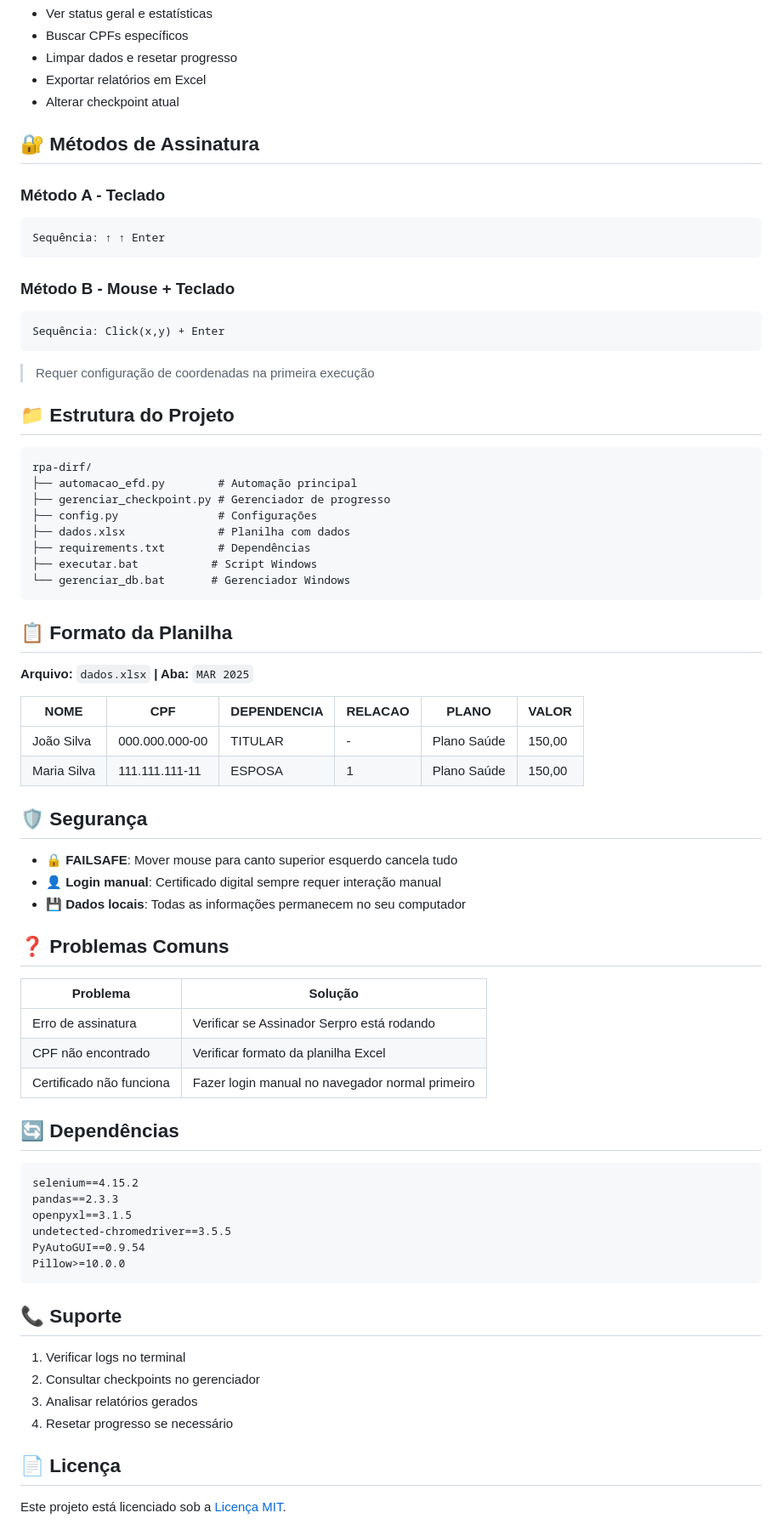
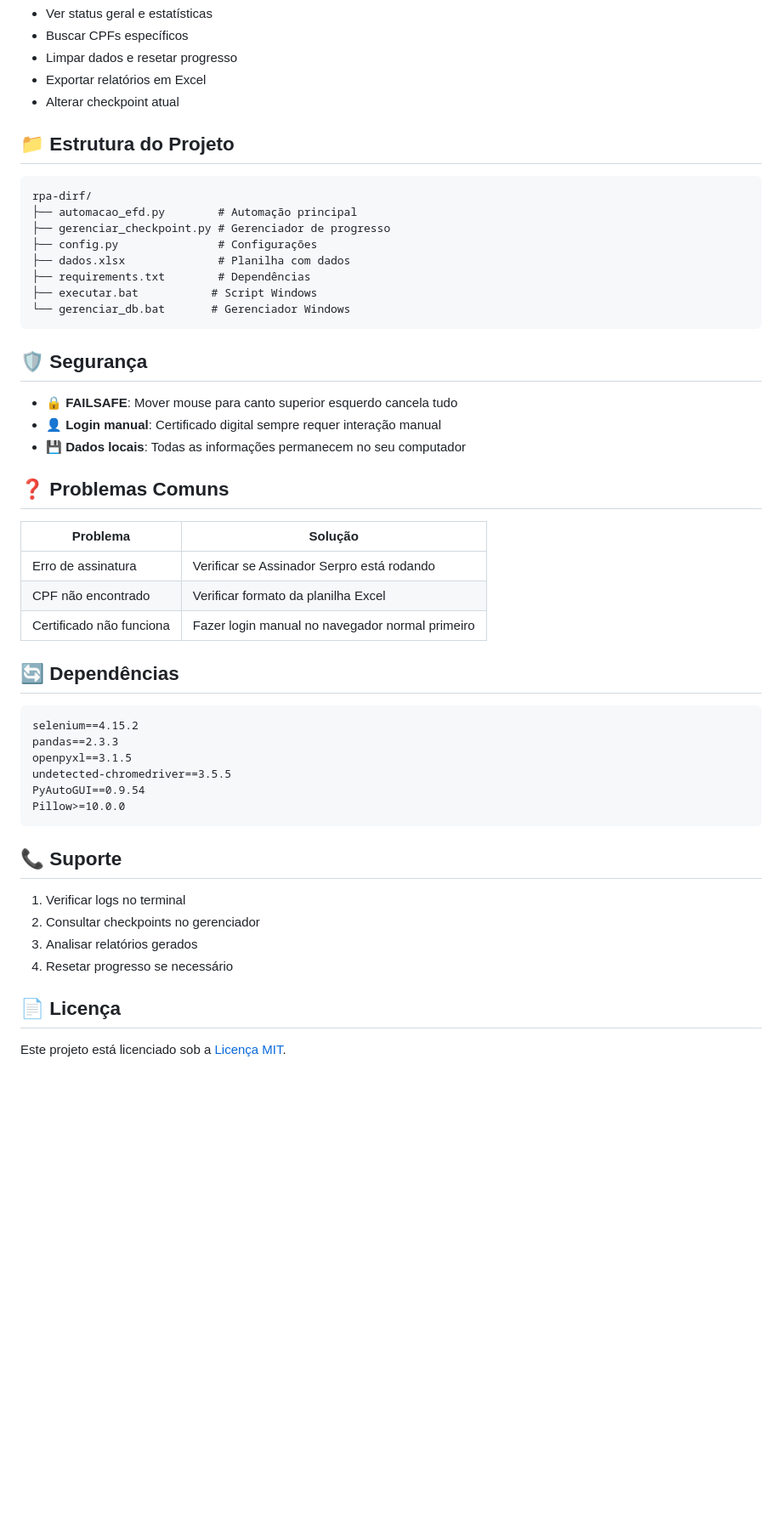
Before and after one commit to LipeLou/rpa-dirf, a Markdown page: README.md, the part around the change printed below. Shown: that part at 85% size. Drawn GitHub-style; blank space fills up the shorter version.

````diff
--- a/README.md
+++ b/README.md
@@ -83,18 +113,6 @@ python gerenciar_checkpoint.py
 - Exportar relatórios em Excel
 - Alterar checkpoint atual
 
-## 🔐 Métodos de Assinatura
-
-### Método A - Teclado
-```
-Sequência: ↑ ↑ Enter
-```
-
-### Método B - Mouse + Teclado
-```
-Sequência: Click(x,y) + Enter
-```
-> Requer configuração de coordenadas na primeira execução
 
 ## 📁 Estrutura do Projeto
 
@@ -109,20 +127,13 @@ rpa-dirf/
 └── gerenciar_db.bat       # Gerenciador Windows
 ```
 
-## 📋 Formato da Planilha
-
-**Arquivo:** `dados.xlsx` **| Aba:** `MAR 2025`
-
-| NOME | CPF | DEPENDENCIA | RELACAO | PLANO | VALOR |
-|------|-----|-------------|---------|-------|-------|
-| João Silva | 000.000.000-00 | TITULAR | - | Plano Saúde | 150,00 |
-| Maria Silva | 111.111.111-11 | ESPOSA | 1 | Plano Saúde | 150,00 |
 
 ## 🛡️ Segurança
 
 - **🔒 FAILSAFE**: Mover mouse para canto superior esquerdo cancela tudo
 - **👤 Login manual**: Certificado digital sempre requer interação manual
 - **💾 Dados locais**: Todas as informações permanecem no seu computador
+
 
 ## ❓ Problemas Comuns
 
@@ -131,6 +142,7 @@ rpa-dirf/
 | Erro de assinatura | Verificar se Assinador Serpro está rodando |
 | CPF não encontrado | Verificar formato da planilha Excel |
 | Certificado não funciona | Fazer login manual no navegador normal primeiro |
+
 
 ## 🔄 Dependências
 
@@ -143,12 +155,14 @@ PyAutoGUI==0.9.54
 Pillow>=10.0.0
 ```
 
+
 ## 📞 Suporte
 
 1. Verificar logs no terminal
 2. Consultar checkpoints no gerenciador
 3. Analisar relatórios gerados
 4. Resetar progresso se necessário
+
 
 ## 📄 Licença
 
````
Also changed, not shown: other parts of README.md (+31 -1 lines).
